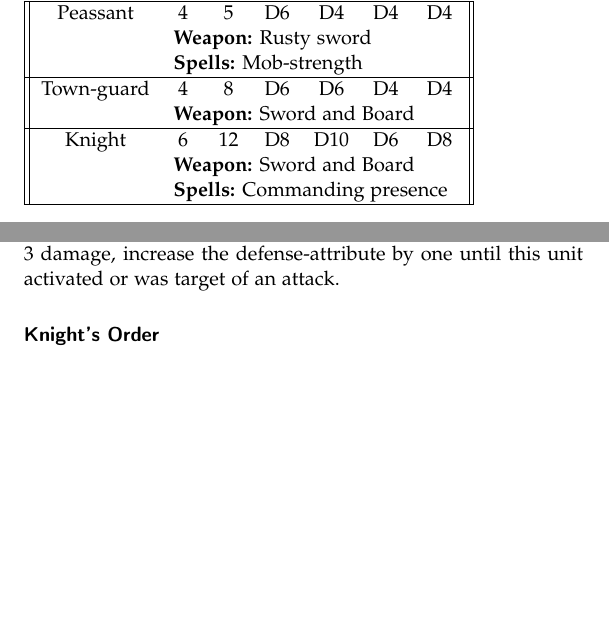
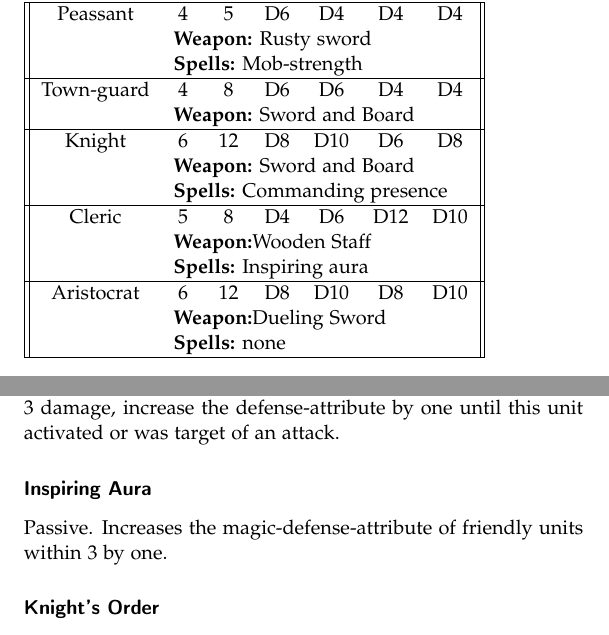
Before and after one commit to RobertOrsin/A-game-of-micro-and-macro, a LaTeX book (Rules/Rulebook.tex): two parts of pages 20 and 29 of 38 before the commit and two parts of pages 21 and 30 of 39 after it, joined at a grey line, cut so that both start at the same text, the shorter picture padded with empty space. Compiled offline with pdfLaTeX.

Commit message:
prototype and rulebook
made miniature pics background transparent.

added cleric and aristocrat to rulebook

added their weapons and spells

```diff
--- a/Rules/Rulebook.tex
+++ b/Rules/Rulebook.tex
@@ -384,6 +384,14 @@ In times of overall peace it is not unusual for the smaller kings to feud over t
   & \multicolumn{6}{l||}{\textbf{Weapon:} Sword and Board} \\
   & \multicolumn{6}{l||}{\textbf{Spells:} Commanding presence} \\
   \hline
+Cleric & 5 & 8 & D4 & D6 & D12 & D10 \\
+  & \multicolumn{6}{l||}{\textbf{Weapon:}Wooden Staff} \\
+  & \multicolumn{6}{l||}{\textbf{Spells:} Inspiring aura} \\
+ \hline
+ Aristocrat & 6 & 12 & D8 & D10 & D8 & D10 \\
+   & \multicolumn{6}{l||}{\textbf{Weapon:}Dueling Sword} \\
+  & \multicolumn{6}{l||}{\textbf{Spells:} none} \\
+ \hline
 
 \end{tabular}
 
@@ -507,6 +517,9 @@ Passive. Units close to this unit have an increase attack-attribute by one.
 
 \subsubsection{Blessing of the Gods}
 Active. Choose a friendly unit within 3. Heal this unit from 3 damage, increase the defense-attribute by one until this unit activated or was target of an attack.
+
+\subsubsection{Inspiring Aura}
+Passive. Increases the magic-defense-attribute of friendly units within 3 by one.
 
 \subsubsection{Knight's Order}
 Passive. This unit can be grouped with units of different kind. Those units movement-attribute is increased by 2.
```
Also changed, not shown: Rules/Rulebook.pdf, TTS Prototype/Miniatures/Bloodmage.jpg (deleted), TTS Prototype/Miniatures/Bloodmage.png (added), TTS Prototype/Miniatures/Knight.jpg (deleted), TTS Prototype/Miniatures/Knight.png (added), TTS Prototype/Miniatures/aristocrat.jpg (deleted), TTS Prototype/Miniatures/aristocrat.png (added), TTS Prototype/Miniatures/blood knightj.jpg (deleted), TTS Prototype/Miniatures/direwolf.jpeg (deleted), TTS Prototype/Miniatures/direwolf.png (added), TTS Prototype/Miniatures/peasant.jpg (deleted), TTS Prototype/Miniatures/peasant.png (added), Rules/Rulebook.tex (2 more changed lines), 1 other file.
